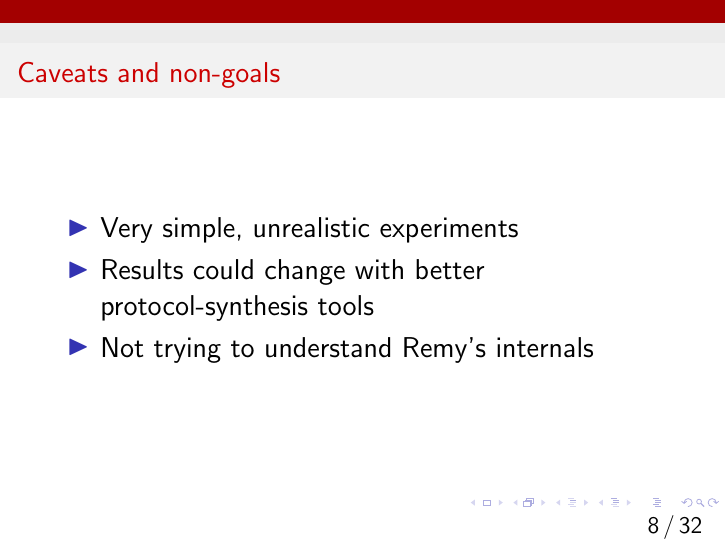
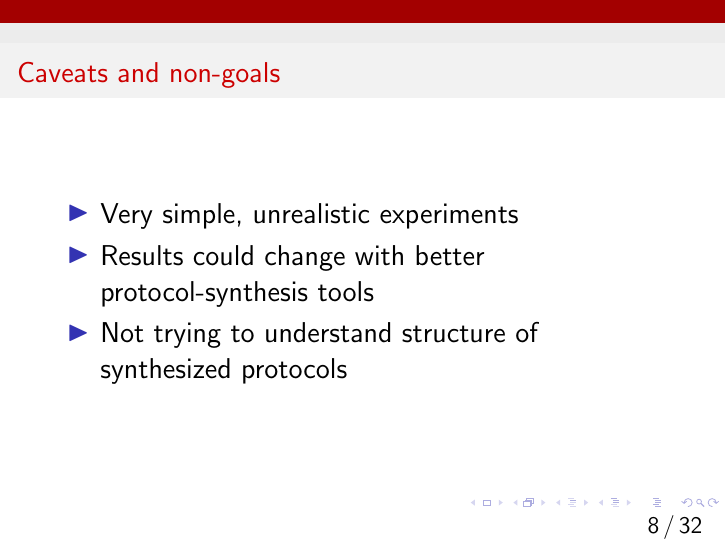
Before and after one commit to anirudhSK/learnability-talk, LaTeX slides (learnability.tex, which reads caveats.tex): page 14 of 89. Compiled offline with pdfLaTeX.

Commit message:
Change last point in caveat

```diff
--- a/caveats.tex
+++ b/caveats.tex
@@ -3,6 +3,6 @@
 \begin{itemize}
 \item Very simple, unrealistic experiments
 \item Results could change with better protocol-synthesis tools
-\item Not trying to understand Remy's internals
+\item Not trying to understand structure of synthesized protocols
 \end{itemize}
 \end{frame}
```
